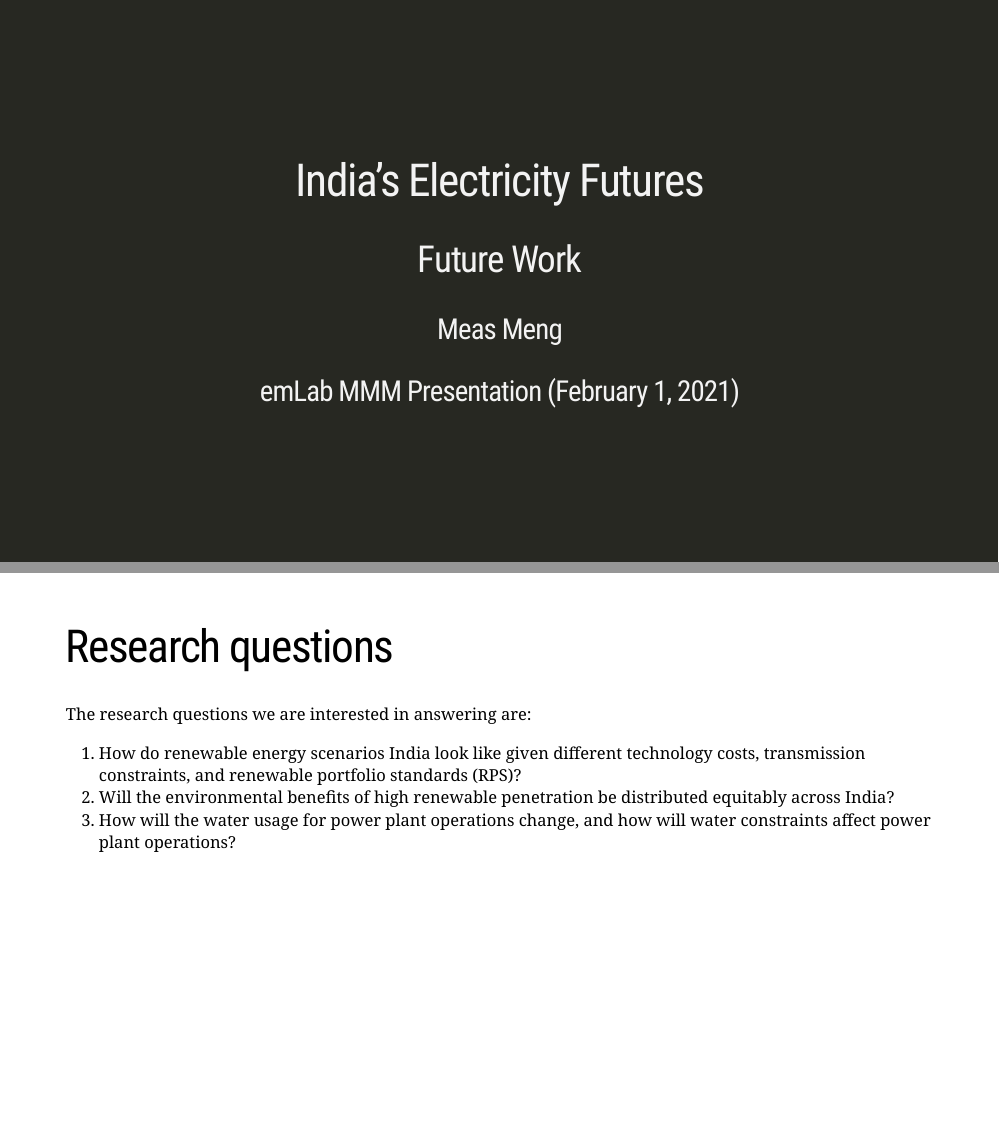
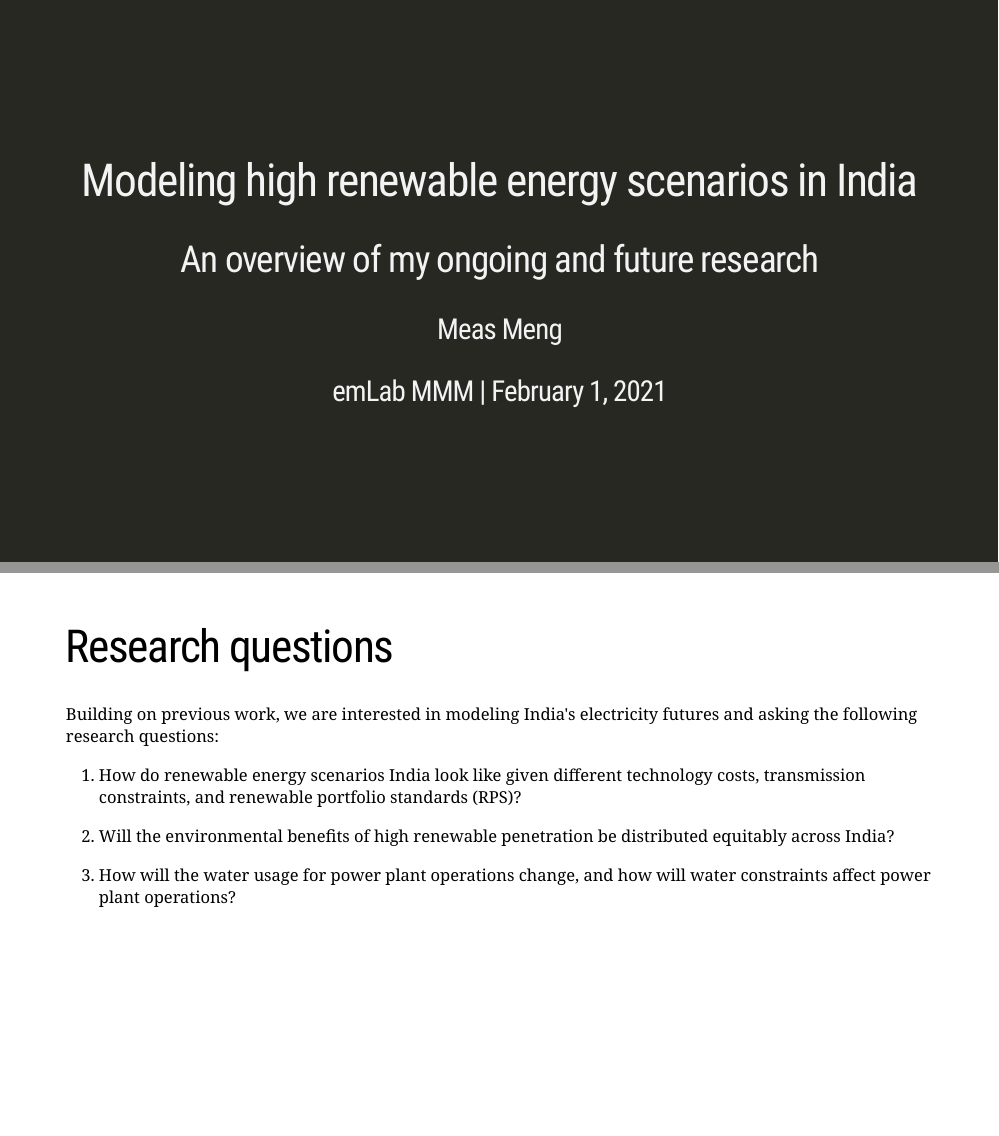
Before and after one commit to traceybit/mmm-presentation, an R Markdown document (2021-feb/mmeng-gridpath-india.Rmd): pages 1 and 10 of 14, joined at a grey line. The pictures show the slides in the output file 2021-feb/mmeng-gridpath-india.html that the author committed with the source; the slides are laid out offline by our stand-in for remark.js, each with all of its steps uncovered, in fonts that may differ from those the slides ask for, and without slide numbers, shadows or browser add-ons; a font, style sheet, LaTeX package, included part or bibliography that could not be used is replaced or left out.

Commit message:
change title and subtitle; add horizontal lines

```diff
--- a/2021-feb/mmeng-gridpath-india.Rmd
+++ b/2021-feb/mmeng-gridpath-india.Rmd
@@ -1,8 +1,8 @@
 ---
-title: "India's Electricity Futures"
-subtitle: "Future Work"
+title: "Modeling high renewable energy scenarios in India"
+subtitle: "An overview of my ongoing and future research"
 author: "Meas Meng"
-date: "emLab MMM Presentation (February 1, 2021)"
+date: "emLab MMM | February 1, 2021"
 output:
   xaringan::moon_reader:
     css: [default, metropolis-fonts, "libs/emlab.css"]
@@ -71,13 +71,24 @@ name: future
 
 # Ongoing/future work
 
+<hr/>
+
 ---
 
 # Research questions
 
-The research questions we are interested in answering are:
+Building on previous work, we are interested in modeling India's electricity futures and asking the following research questions:
+
+--
+
 1. How do renewable energy scenarios India look like given different technology costs, transmission constraints, and renewable portfolio standards (RPS)?
+
+--
+
 2. Will the environmental benefits of high renewable penetration be distributed equitably across India?
+
+--
+
 3. How will the water usage for power plant operations change, and how will water constraints affect power plant operations?
 
 ---
```
Also changed, not shown: 2021-feb/mmeng-gridpath-india.html, 2021-feb/mmeng-gridpath-india.Rmd (18 more changed lines), 1 other file.
